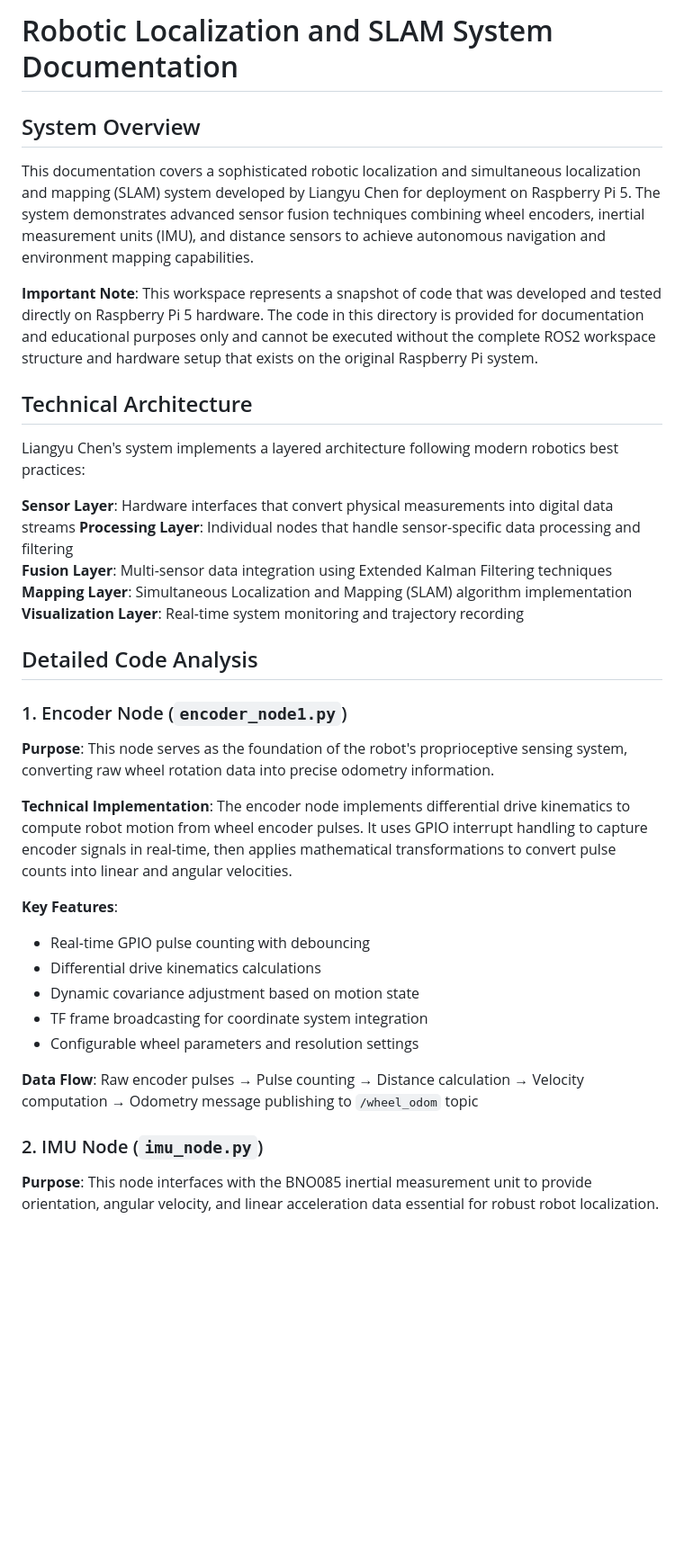
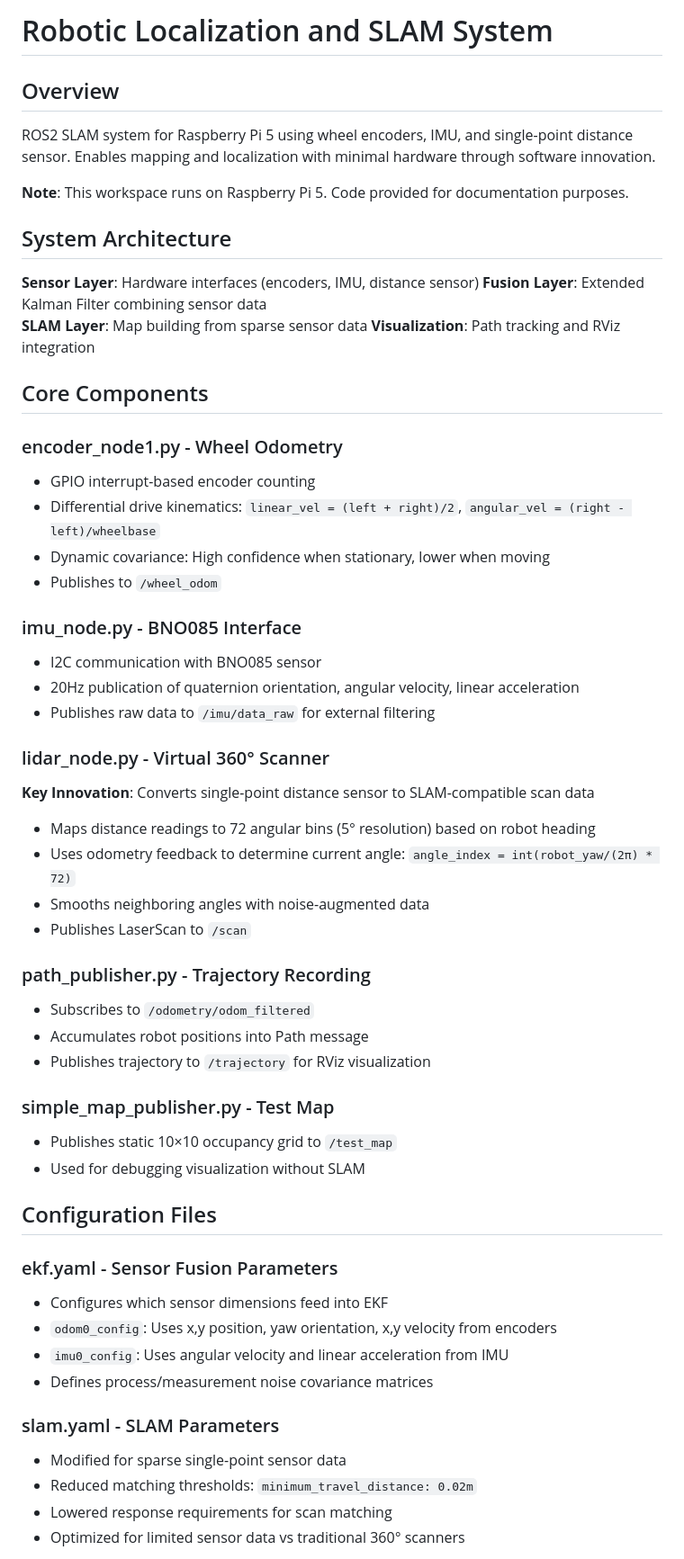
Before and after one commit to HUQiancheng/HSA_Project, a Markdown page: ros2_slam_ws/Readme.md, the part around one of its changes. Shown at 90% size. GitHub-like rendering; blank space fills up the shorter version.

Commit message:
readme for chen's code

```diff
--- a/ros2_slam_ws/Readme.md
+++ b/ros2_slam_ws/Readme.md
@@ -1,39 +1,58 @@
-# Robotic Localization and SLAM System Documentation
+# Robotic Localization and SLAM System
 
-## System Overview
+## Overview
 
-This documentation covers a sophisticated robotic localization and simultaneous localization and mapping (SLAM) system developed by Liangyu Chen for deployment on Raspberry Pi 5. The system demonstrates advanced sensor fusion techniques combining wheel encoders, inertial measurement units (IMU), and distance sensors to achieve autonomous navigation and environment mapping capabilities.
+ROS2 SLAM system for Raspberry Pi 5 using wheel encoders, IMU, and single-point distance sensor. Enables mapping and localization with minimal hardware through software innovation.
 
-**Important Note**: This workspace represents a snapshot of code that was developed and tested directly on Raspberry Pi 5 hardware. The code in this directory is provided for documentation and educational purposes only and cannot be executed without the complete ROS2 workspace structure and hardware setup that exists on the original Raspberry Pi system.
+**Note**: This workspace runs on Raspberry Pi 5. Code provided for documentation purposes.
 
-## Technical Architecture
+## System Architecture
 
-Liangyu Chen's system implements a layered architecture following modern robotics best practices:
+**Sensor Layer**: Hardware interfaces (encoders, IMU, distance sensor)
+**Fusion Layer**: Extended Kalman Filter combining sensor data
+**SLAM Layer**: Map building from sparse sensor data
+**Visualization**: Path tracking and RViz integration
 
-**Sensor Layer**: Hardware interfaces that convert physical measurements into digital data streams
-**Processing Layer**: Individual nodes that handle sensor-specific data processing and filtering
-**Fusion Layer**: Multi-sensor data integration using Extended Kalman Filtering techniques
-**Mapping Layer**: Simultaneous Localization and Mapping (SLAM) algorithm implementation
-**Visualization Layer**: Real-time system monitoring and trajectory recording
+## Core Components
 
-## Detailed Code Analysis
+### encoder_node1.py - Wheel Odometry
+- GPIO interrupt-based encoder counting
+- Differential drive kinematics: `linear_vel = (left + right)/2`, `angular_vel = (right - left)/wheelbase`
+- Dynamic covariance: High confidence when stationary, lower when moving
+- Publishes to `/wheel_odom`
 
-### 1. Encoder Node (`encoder_node1.py`)
+### imu_node.py - BNO085 Interface
+- I2C communication with BNO085 sensor
+- 20Hz publication of quaternion orientation, angular velocity, linear acceleration
+- Publishes raw data to `/imu/data_raw` for external filtering
 
-**Purpose**: This node serves as the foundation of the robot's proprioceptive sensing system, converting raw wheel rotation data into precise odometry information.
+### lidar_node.py - Virtual 360° Scanner
+**Key Innovation**: Converts single-point distance sensor to SLAM-compatible scan data
+- Maps distance readings to 72 angular bins (5° resolution) based on robot heading
+- Uses odometry feedback to determine current angle: `angle_index = int(robot_yaw/(2π) * 72)`
+- Smooths neighboring angles with noise-augmented data
+- Publishes LaserScan to `/scan`
 
-**Technical Implementation**: The encoder node implements differential drive kinematics to compute robot motion from wheel encoder pulses. It uses GPIO interrupt handling to capture encoder signals in real-time, then applies mathematical transformations to convert pulse counts into linear and angular velocities.
+### path_publisher.py - Trajectory Recording
+- Subscribes to `/odometry/odom_filtered`
+- Accumulates robot positions into Path message
+- Publishes trajectory to `/trajectory` for RViz visualization
 
-**Key Features**:
-- Real-time GPIO pulse counting with debouncing
-- Differential drive kinematics calculations
-- Dynamic covariance adjustment based on motion state
-- TF frame broadcasting for coordinate system integration
-- Configurable wheel parameters and resolution settings
+### simple_map_publisher.py - Test Map
+- Publishes static 10×10 occupancy grid to `/test_map`
+- Used for debugging visualization without SLAM
 
-**Data Flow**: Raw encoder pulses → Pulse counting → Distance calculation → Velocity computation → Odometry message publishing to `/wheel_odom` topic
+## Configuration Files
 
-### 2. IMU Node (`imu_node.py`)
+### ekf.yaml - Sensor Fusion Parameters
+- Configures which sensor dimensions feed into EKF
+- `odom0_config`: Uses x,y position, yaw orientation, x,y velocity from encoders
+- `imu0_config`: Uses angular velocity and linear acceleration from IMU
+- Defines process/measurement noise covariance matrices
 
-**Purpose**: This node interfaces with the BNO085 inertial measurement unit to provide orientation, angular velocity, and linear acceleration data essential for robust robot localization.
+### slam.yaml - SLAM Parameters
+- Modified for sparse single-point sensor data
+- Reduced matching thresholds: `minimum_travel_distance: 0.02m`
+- Lowered response requirements for scan matching
+- Optimized for limited sensor data vs traditional 360° scanners
 
```
Also changed, not shown: other parts of ros2_slam_ws/Readme.md (+26 -81 lines).
